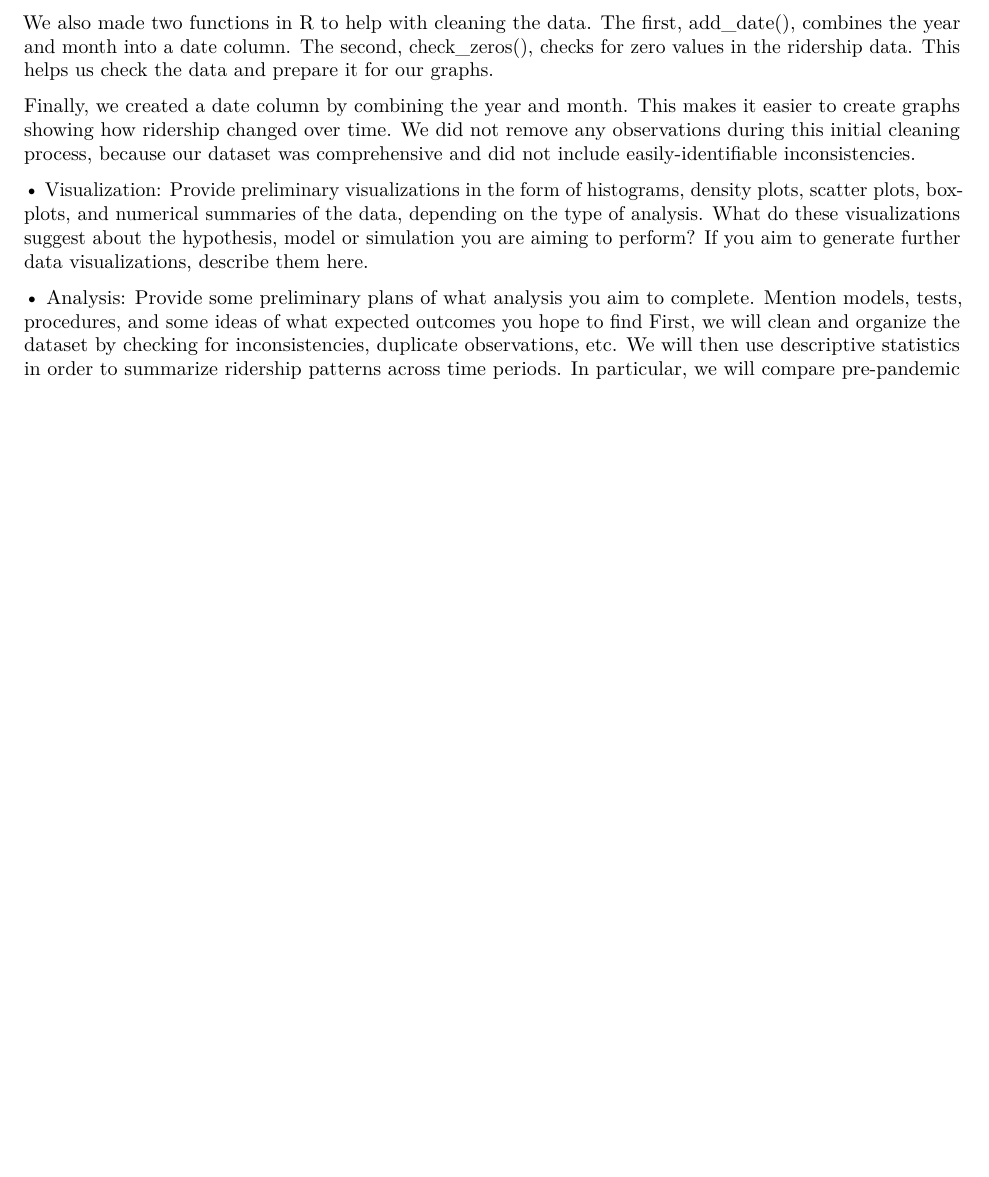
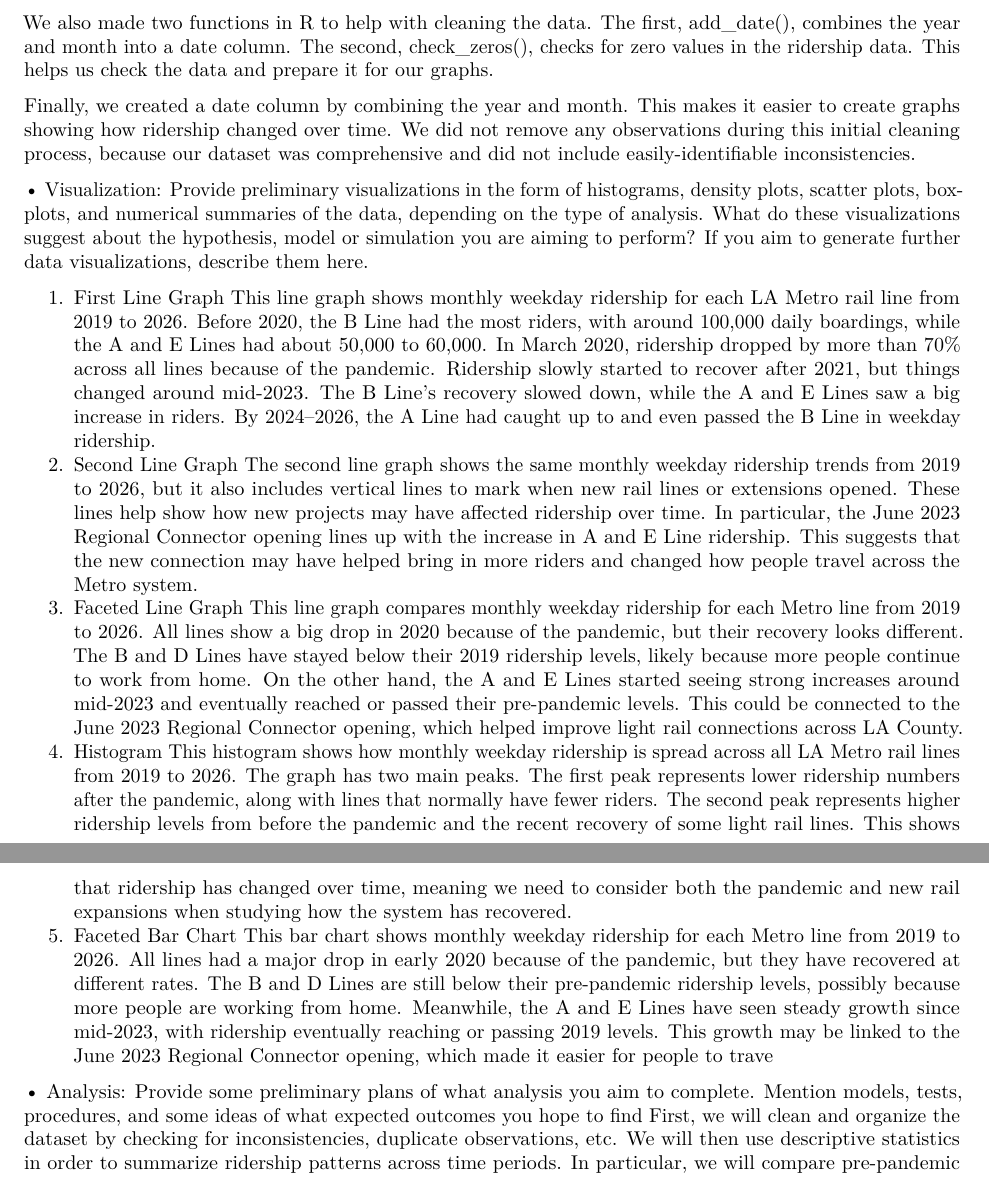
Before and after one commit to adhafawwaz/STAT107_FinalProject_AdhaDheekshawMelvin, an R Markdown document (FinalReport.Rmd): part of page 2 of 2 before the commit and two parts of pages 2 and 3 of 3 after it, the two joined at a grey line, cut so that both start at the same text, the shorter picture padded with empty space. Rendered offline with R 4.5, knitr and Pandoc, then LaTeX, with nearby package versions.

Commit message:
visual report

```diff
--- a/FinalReport.Rmd
+++ b/FinalReport.Rmd
@@ -49,10 +49,22 @@
 
 Finally, we created a date column by combining the year and month. This makes it easier to create graphs showing how ridership changed over time. We did not remove any observations during this initial cleaning process, because our dataset was comprehensive and did not include easily-identifiable inconsistencies.
 
+
 • Visualization: Provide preliminary visualizations in the form of histograms, density plots, scatter
 plots, box-plots, and numerical summaries of the data, depending on the type of analysis. What do
 these visualizations suggest about the hypothesis, model or simulation you are aiming to perform? If
 you aim to generate further data visualizations, describe them here.
+
+1. First Line Graph
+This line graph shows monthly weekday ridership for each LA Metro rail line from 2019 to 2026. Before 2020, the B Line had the most riders, with around 100,000 daily boardings, while the A and E Lines had about 50,000 to 60,000. In March 2020, ridership dropped by more than 70% across all lines because of the pandemic. Ridership slowly started to recover after 2021, but things changed around mid-2023. The B Line's recovery slowed down, while the A and E Lines saw a big increase in riders. By 2024–2026, the A Line had caught up to and even passed the B Line in weekday ridership.
+2. Second Line Graph
+The second line graph shows the same monthly weekday ridership trends from 2019 to 2026, but it also includes vertical lines to mark when new rail lines or extensions opened. These lines help show how new projects may have affected ridership over time. In particular, the June 2023 Regional Connector opening lines up with the increase in A and E Line ridership. This suggests that the new connection may have helped bring in more riders and changed how people travel across the Metro system.
+3. Faceted Line Graph
+This line graph compares monthly weekday ridership for each Metro line from 2019 to 2026. All lines show a big drop in 2020 because of the pandemic, but their recovery looks different. The B and D Lines have stayed below their 2019 ridership levels, likely because more people continue to work from home. On the other hand, the A and E Lines started seeing strong increases around mid-2023 and eventually reached or passed their pre-pandemic levels. This could be connected to the June 2023 Regional Connector opening, which helped improve light rail connections across LA County.
+4. Histogram
+This histogram shows how monthly weekday ridership is spread across all LA Metro rail lines from 2019 to 2026. The graph has two main peaks. The first peak represents lower ridership numbers after the pandemic, along with lines that normally have fewer riders. The second peak represents higher ridership levels from before the pandemic and the recent recovery of some light rail lines. This shows that ridership has changed over time, meaning we need to consider both the pandemic and new rail expansions when studying how the system has recovered.
+5. Faceted Bar Chart
+This bar chart shows monthly weekday ridership for each Metro line from 2019 to 2026. All lines had a major drop in early 2020 because of the pandemic, but they have recovered at different rates. The B and D Lines are still below their pre-pandemic ridership levels, possibly because more people are working from home. Meanwhile, the A and E Lines have seen steady growth since mid-2023, with ridership eventually reaching or passing 2019 levels. This growth may be linked to the June 2023 Regional Connector opening, which made it easier for people to trave
 
 • Analysis: Provide some preliminary plans of what analysis you aim to complete. Mention models,
 tests, procedures, and some ideas of what expected outcomes you hope to find
```
